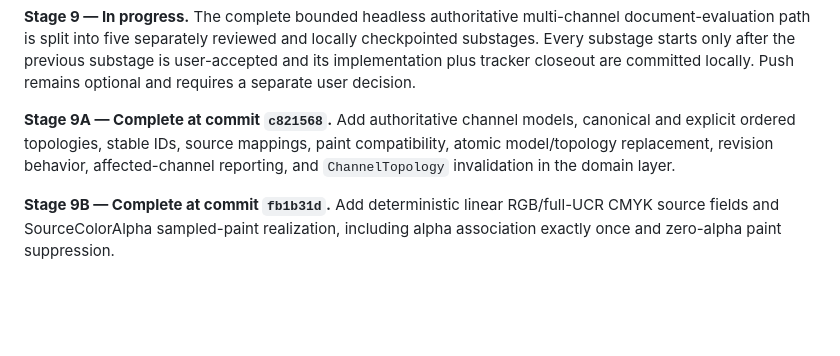
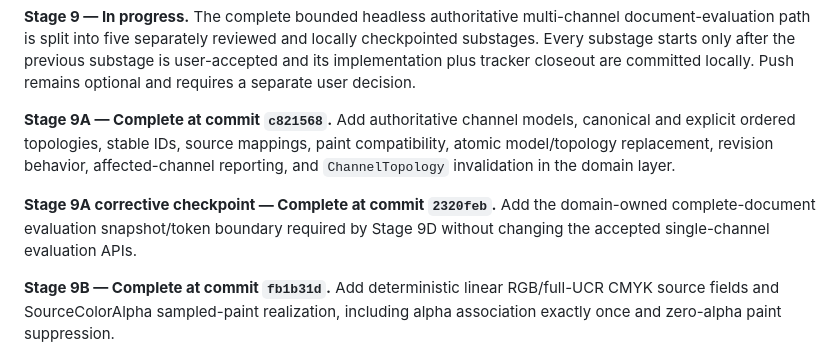
Before and after one commit to ricperry/Toniator, a Markdown page: ProgressTracker.md, the part around the change. GitHub-like rendering; blank space fills up the shorter version.

Commit message:
docs(progress): record Stage 9A corrective checkpoint

```diff
--- a/ProgressTracker.md
+++ b/ProgressTracker.md
@@ -117,6 +117,10 @@ explicit ordered topologies, stable IDs, source mappings, paint compatibility,
 atomic model/topology replacement, revision behavior, affected-channel
 reporting, and `ChannelTopology` invalidation in the domain layer.
 
+**Stage 9A corrective checkpoint — Complete at commit `2320feb`.** Add the domain-owned
+complete-document evaluation snapshot/token boundary required by Stage 9D
+without changing the accepted single-channel evaluation APIs.
+
 **Stage 9B — Complete at commit `fb1b31d`.** Add deterministic linear RGB/full-UCR CMYK source
 fields and SourceColorAlpha sampled-paint realization, including alpha
 association exactly once and zero-alpha paint suppression.
```
